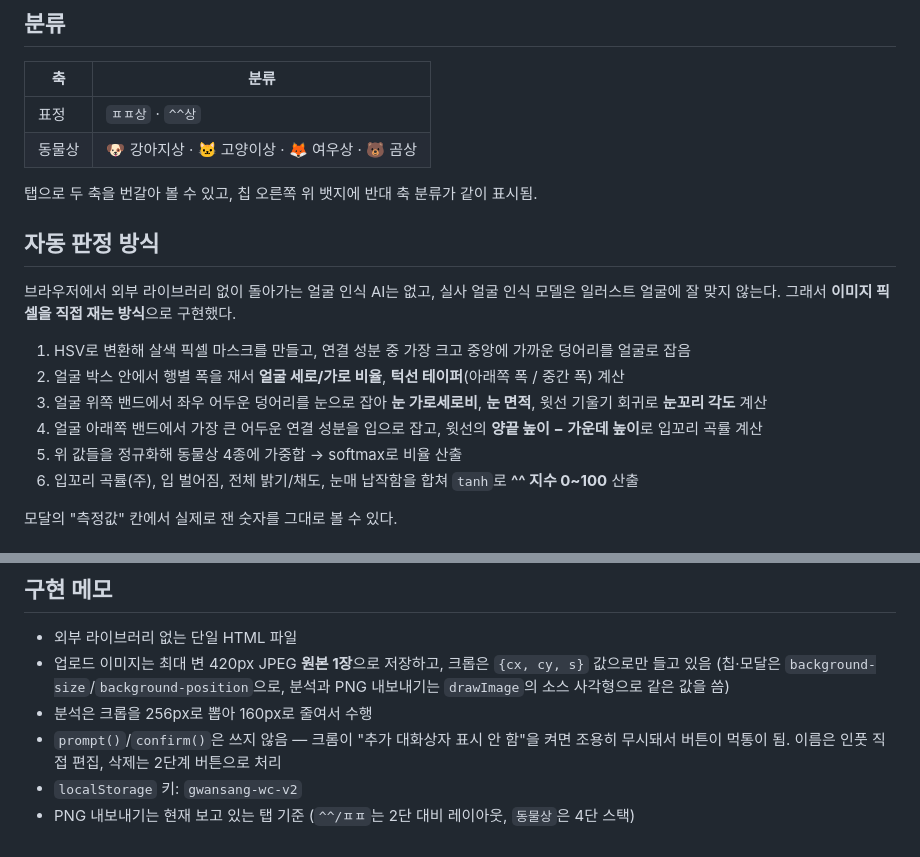
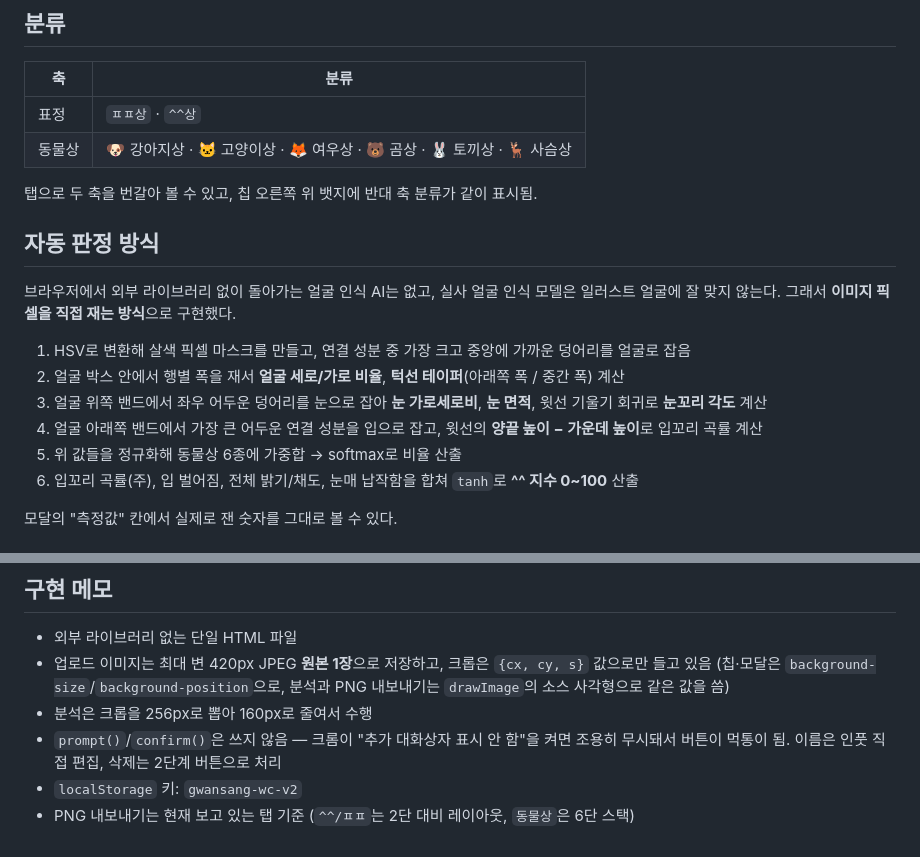
Before and after one commit to imwaveinlove/physiognomy-board, a Markdown page: README.md, 2 parts joined by grey strips. Rendered like a GitHub page.

Commit message:
README 동물상 6종으로 갱신
Co-Authored-By: Claude Opus 5 <noreply@anthropic.com>

```diff
--- a/README.md
+++ b/README.md
@@ -20,7 +20,7 @@
 | 축 | 분류 |
 |---|---|
 | 표정 | `ㅍㅍ상` · `^^상` |
-| 동물상 | 🐶 강아지상 · 🐱 고양이상 · 🦊 여우상 · 🐻 곰상 |
+| 동물상 | 🐶 강아지상 · 🐱 고양이상 · 🦊 여우상 · 🐻 곰상 · 🐰 토끼상 · 🦌 사슴상 |
 
 탭으로 두 축을 번갈아 볼 수 있고, 칩 오른쪽 위 뱃지에 반대 축 분류가 같이 표시됨.
 
@@ -33,7 +33,7 @@
 2. 얼굴 박스 안에서 행별 폭을 재서 **얼굴 세로/가로 비율**, **턱선 테이퍼**(아래쪽 폭 / 중간 폭) 계산
 3. 얼굴 위쪽 밴드에서 좌우 어두운 덩어리를 눈으로 잡아 **눈 가로세로비**, **눈 면적**, 윗선 기울기 회귀로 **눈꼬리 각도** 계산
 4. 얼굴 아래쪽 밴드에서 가장 큰 어두운 연결 성분을 입으로 잡고, 윗선의 **양끝 높이 − 가운데 높이**로 입꼬리 곡률 계산
-5. 위 값들을 정규화해 동물상 4종에 가중합 → softmax로 비율 산출
+5. 위 값들을 정규화해 동물상 6종에 가중합 → softmax로 비율 산출
 6. 입꼬리 곡률(주), 입 벌어짐, 전체 밝기/채도, 눈매 납작함을 합쳐 `tanh`로 **^^ 지수 0~100** 산출
 
 모달의 "측정값" 칸에서 실제로 잰 숫자를 그대로 볼 수 있다.
@@ -57,4 +57,4 @@
 - `prompt()`/`confirm()`은 쓰지 않음 — 크롬이 "추가 대화상자 표시 안 함"을 켜면 조용히 무시돼서 버튼이 먹통이 됨.
   이름은 인풋 직접 편집, 삭제는 2단계 버튼으로 처리
 - `localStorage` 키: `gwansang-wc-v2`
-- PNG 내보내기는 현재 보고 있는 탭 기준 (`^^/ㅍㅍ`는 2단 대비 레이아웃, `동물상`은 4단 스택)
+- PNG 내보내기는 현재 보고 있는 탭 기준 (`^^/ㅍㅍ`는 2단 대비 레이아웃, `동물상`은 6단 스택)
```
